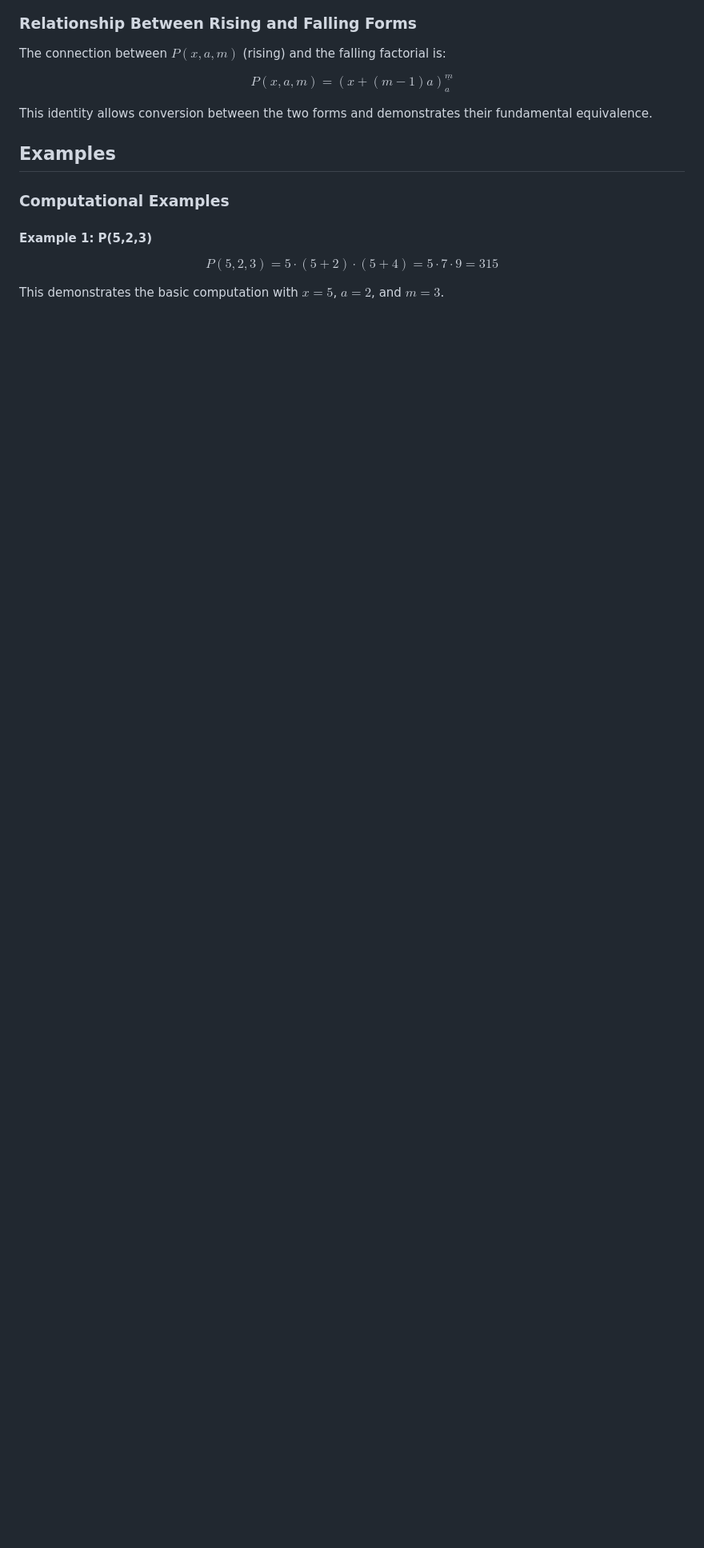
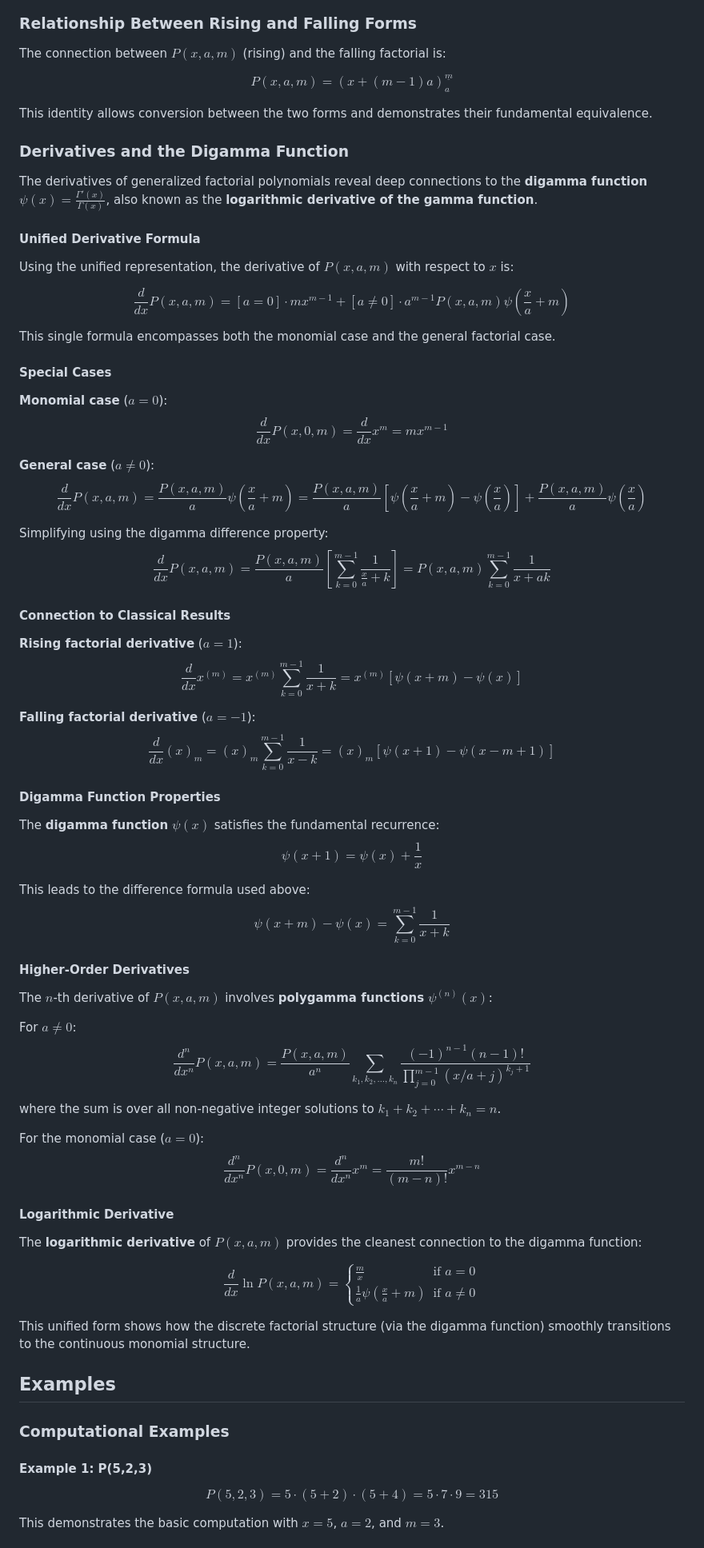
Before and after one commit to DavidEngland/generalized-factorials-stirling, a Markdown page: docs/generalized-factorial-polynomials.md, the part around the change printed below. Shown: that part at 80% size. Drawn GitHub-style; blank space fills up the shorter version.

```diff
--- a/docs/generalized-factorial-polynomials.md
+++ b/docs/generalized-factorial-polynomials.md
@@ -145,6 +145,68 @@ $$P(x,a,m) = (x+(m-1)a)^{\underline{m}}_a$$
 
 This identity allows conversion between the two forms and demonstrates their fundamental equivalence.
 
+### Derivatives and the Digamma Function
+
+The derivatives of generalized factorial polynomials reveal deep connections to the **digamma function** $\psi(x) = \frac{\Gamma'(x)}{\Gamma(x)}$, also known as the **logarithmic derivative of the gamma function**.
+
+#### Unified Derivative Formula
+
+Using the unified representation, the derivative of $P(x,a,m)$ with respect to $x$ is:
+
+$$\frac{d}{dx} P(x,a,m) = [a = 0] \cdot m x^{m-1} + [a \neq 0] \cdot a^{m-1} P(x,a,m) \psi\left(\frac{x}{a} + m\right)$$
+
+This single formula encompasses both the monomial case and the general factorial case.
+
+#### Special Cases
+
+**Monomial case** ($a = 0$):
+$$\frac{d}{dx} P(x,0,m) = \frac{d}{dx} x^m = m x^{m-1}$$
+
+**General case** ($a \neq 0$):
+$$\frac{d}{dx} P(x,a,m) = \frac{P(x,a,m)}{a} \psi\left(\frac{x}{a} + m\right) = \frac{P(x,a,m)}{a} \left[\psi\left(\frac{x}{a} + m\right) - \psi\left(\frac{x}{a}\right)\right] + \frac{P(x,a,m)}{a} \psi\left(\frac{x}{a}\right)$$
+
+Simplifying using the digamma difference property:
+$$\frac{d}{dx} P(x,a,m) = \frac{P(x,a,m)}{a} \left[\sum_{k=0}^{m-1} \frac{1}{\frac{x}{a} + k}\right] = P(x,a,m) \sum_{k=0}^{m-1} \frac{1}{x + ak}$$
+
+#### Connection to Classical Results
+
+**Rising factorial derivative** ($a = 1$):
+$$\frac{d}{dx} x^{(m)} = x^{(m)} \sum_{k=0}^{m-1} \frac{1}{x + k} = x^{(m)} [\psi(x + m) - \psi(x)]$$
+
+**Falling factorial derivative** ($a = -1$):
+$$\frac{d}{dx} (x)_m = (x)_m \sum_{k=0}^{m-1} \frac{1}{x - k} = (x)_m [\psi(x + 1) - \psi(x - m + 1)]$$
+
+#### Digamma Function Properties
+
+The **digamma function** $\psi(x)$ satisfies the fundamental recurrence:
+$$\psi(x + 1) = \psi(x) + \frac{1}{x}$$
+
+This leads to the difference formula used above:
+$$\psi(x + m) - \psi(x) = \sum_{k=0}^{m-1} \frac{1}{x + k}$$
+
+#### Higher-Order Derivatives
+
+The $n$-th derivative of $P(x,a,m)$ involves **polygamma functions** $\psi^{(n)}(x)$:
+
+For $a \neq 0$:
+$$\frac{d^n}{dx^n} P(x,a,m) = \frac{P(x,a,m)}{a^n} \sum_{k_1,k_2,\ldots,k_n} \frac{(-1)^{n-1}(n-1)!}{\prod_{j=0}^{m-1}(x/a + j)^{k_j+1}}$$
+
+where the sum is over all non-negative integer solutions to $k_1 + k_2 + \cdots + k_n = n$.
+
+For the monomial case ($a = 0$):
+$$\frac{d^n}{dx^n} P(x,0,m) = \frac{d^n}{dx^n} x^m = \frac{m!}{(m-n)!} x^{m-n}$$
+
+#### Logarithmic Derivative
+
+The **logarithmic derivative** of $P(x,a,m)$ provides the cleanest connection to the digamma function:
+
+$$\frac{d}{dx} \ln P(x,a,m) = \begin{cases}
+\frac{m}{x} & \text{if } a = 0 \\
+\frac{1}{a} \psi\left(\frac{x}{a} + m\right) & \text{if } a \neq 0
+\end{cases}$$
+
+This unified form shows how the discrete factorial structure (via the digamma function) smoothly transitions to the continuous monomial structure.
+
 ## Examples
 
 ### Computational Examples
```
Also changed, not shown: other parts of docs/generalized-factorial-polynomials.md (+54 -0 lines).
